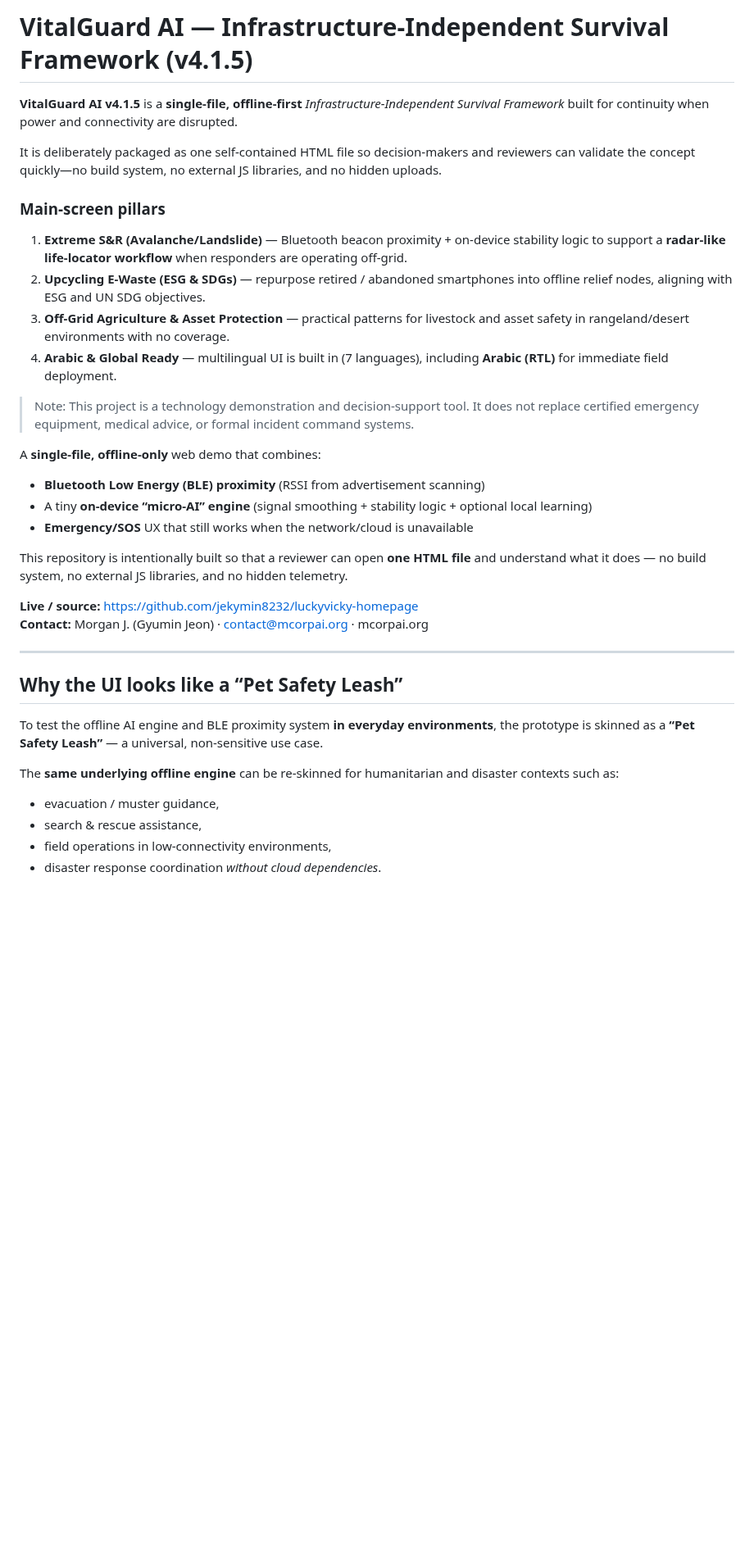
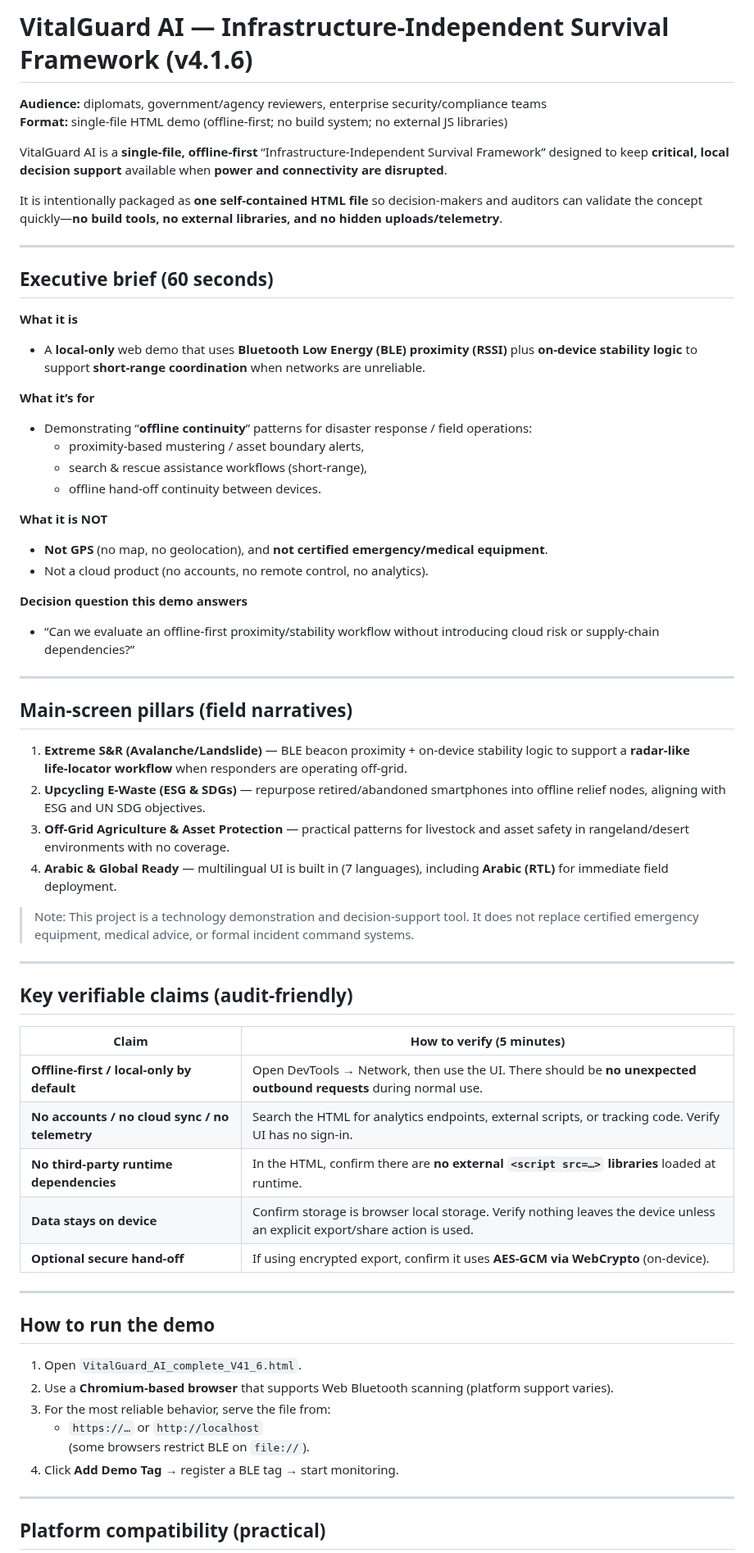
Before and after one commit to henrymorgan10/mcorpai-org, a Markdown page: README.md, the part around one of its changes. Shown at 82% size. Drawn GitHub-style; blank space fills up the shorter version.

```diff
--- a/README.md
+++ b/README.md
@@ -1,40 +1,67 @@
-# VitalGuard AI — Infrastructure‑Independent Survival Framework (v4.1.5)
+# VitalGuard AI — Infrastructure‑Independent Survival Framework (v4.1.6)
 
+**Audience:** diplomats, government/agency reviewers, enterprise security/compliance teams
+**Format:** single‑file HTML demo (offline‑first; no build system; no external JS libraries)
 
-**VitalGuard AI v4.1.5** is a **single‑file, offline‑first** _Infrastructure‑Independent Survival Framework_ built for continuity when power and connectivity are disrupted.
+VitalGuard AI is a **single‑file, offline‑first** “Infrastructure‑Independent Survival Framework” designed to keep **critical, local decision support** available when **power and connectivity are disrupted**.
 
-It is deliberately packaged as one self‑contained HTML file so decision‑makers and reviewers can validate the concept quickly—no build system, no external JS libraries, and no hidden uploads.
+It is intentionally packaged as **one self‑contained HTML file** so decision‑makers and auditors can validate the concept quickly—**no build tools, no external libraries, and no hidden uploads/telemetry**.
 
-### Main-screen pillars
+---
 
-1) **Extreme S&R (Avalanche/Landslide)** — Bluetooth beacon proximity + on‑device stability logic to support a **radar‑like life‑locator workflow** when responders are operating off‑grid.
-2) **Upcycling E‑Waste (ESG & SDGs)** — repurpose retired / abandoned smartphones into offline relief nodes, aligning with ESG and UN SDG objectives.
+## Executive brief (60 seconds)
+
+**What it is**
+- A **local‑only** web demo that uses **Bluetooth Low Energy (BLE) proximity (RSSI)** plus **on‑device stability logic** to support **short‑range coordination** when networks are unreliable.
+
+**What it’s for**
+- Demonstrating “**offline continuity**” patterns for disaster response / field operations:
+  - proximity‑based mustering / asset boundary alerts,
+  - search & rescue assistance workflows (short‑range),
+  - offline hand‑off continuity between devices.
+
+**What it is NOT**
+- **Not GPS** (no map, no geolocation), and **not certified emergency/medical equipment**.
+- Not a cloud product (no accounts, no remote control, no analytics).
+
+**Decision question this demo answers**
+- “Can we evaluate an offline‑first proximity/stability workflow without introducing cloud risk or supply‑chain dependencies?”
+
+---
+
+## Main‑screen pillars (field narratives)
+
+1) **Extreme S&R (Avalanche/Landslide)** — BLE beacon proximity + on‑device stability logic to support a **radar‑like life‑locator workflow** when responders are operating off‑grid.
+2) **Upcycling E‑Waste (ESG & SDGs)** — repurpose retired/abandoned smartphones into offline relief nodes, aligning with ESG and UN SDG objectives.
 3) **Off‑Grid Agriculture & Asset Protection** — practical patterns for livestock and asset safety in rangeland/desert environments with no coverage.
 4) **Arabic & Global Ready** — multilingual UI is built in (7 languages), including **Arabic (RTL)** for immediate field deployment.
 
 > Note: This project is a technology demonstration and decision‑support tool. It does not replace certified emergency equipment, medical advice, or formal incident command systems.
 
-A **single‑file, offline‑only** web demo that combines:
+---
 
-- **Bluetooth Low Energy (BLE) proximity** (RSSI from advertisement scanning)
-- A tiny **on‑device “micro‑AI” engine** (signal smoothing + stability logic + optional local learning)
-- **Emergency/SOS** UX that still works when the network/cloud is unavailable
+## Key verifiable claims (audit‑friendly)
 
-This repository is intentionally built so that a reviewer can open **one HTML file** and understand what it does — no build system, no external JS libraries, and no hidden telemetry.
-
-**Live / source:** https://github.com/jekymin8232/luckyvicky-homepage
-**Contact:** Morgan J. (Gyumin Jeon) · contact@mcorpai.org · mcorpai.org
+| Claim | How to verify (5 minutes) |
+|---|---|
+| **Offline‑first / local‑only by default** | Open DevTools → Network, then use the UI. There should be **no unexpected outbound requests** during normal use. |
+| **No accounts / no cloud sync / no telemetry** | Search the HTML for analytics endpoints, external scripts, or tracking code. Verify UI has no sign‑in. |
+| **No third‑party runtime dependencies** | In the HTML, confirm there are **no external `<script src=…>` libraries** loaded at runtime. |
+| **Data stays on device** | Confirm storage is browser local storage. Verify nothing leaves the device unless an explicit export/share action is used. |
+| **Optional secure hand‑off** | If using encrypted export, confirm it uses **AES‑GCM via WebCrypto** (on‑device). |
 
 ---
 
-## Why the UI looks like a “Pet Safety Leash”
+## How to run the demo
 
-To test the offline AI engine and BLE proximity system **in everyday environments**, the prototype is skinned as a **“Pet Safety Leash”** — a universal, non‑sensitive use case.
+1. Open `VitalGuard_AI_complete_V41_6.html`.
+2. Use a **Chromium‑based browser** that supports Web Bluetooth scanning (platform support varies).
+3. For the most reliable behavior, serve the file from:
+   - `https://…` or `http://localhost`
+   (some browsers restrict BLE on `file://`).
+4. Click **Add Demo Tag** → register a BLE tag → start monitoring.
 
-The **same underlying offline engine** can be re‑skinned for humanitarian and disaster contexts such as:
+---
 
-- evacuation / muster guidance,
-- search & rescue assistance,
-- field operations in low‑connectivity environments,
-- disaster response coordination *without cloud dependencies*.
+## Platform compatibility (practical)
 
```
Also changed, not shown: other parts of README.md (+40 -149 lines).
